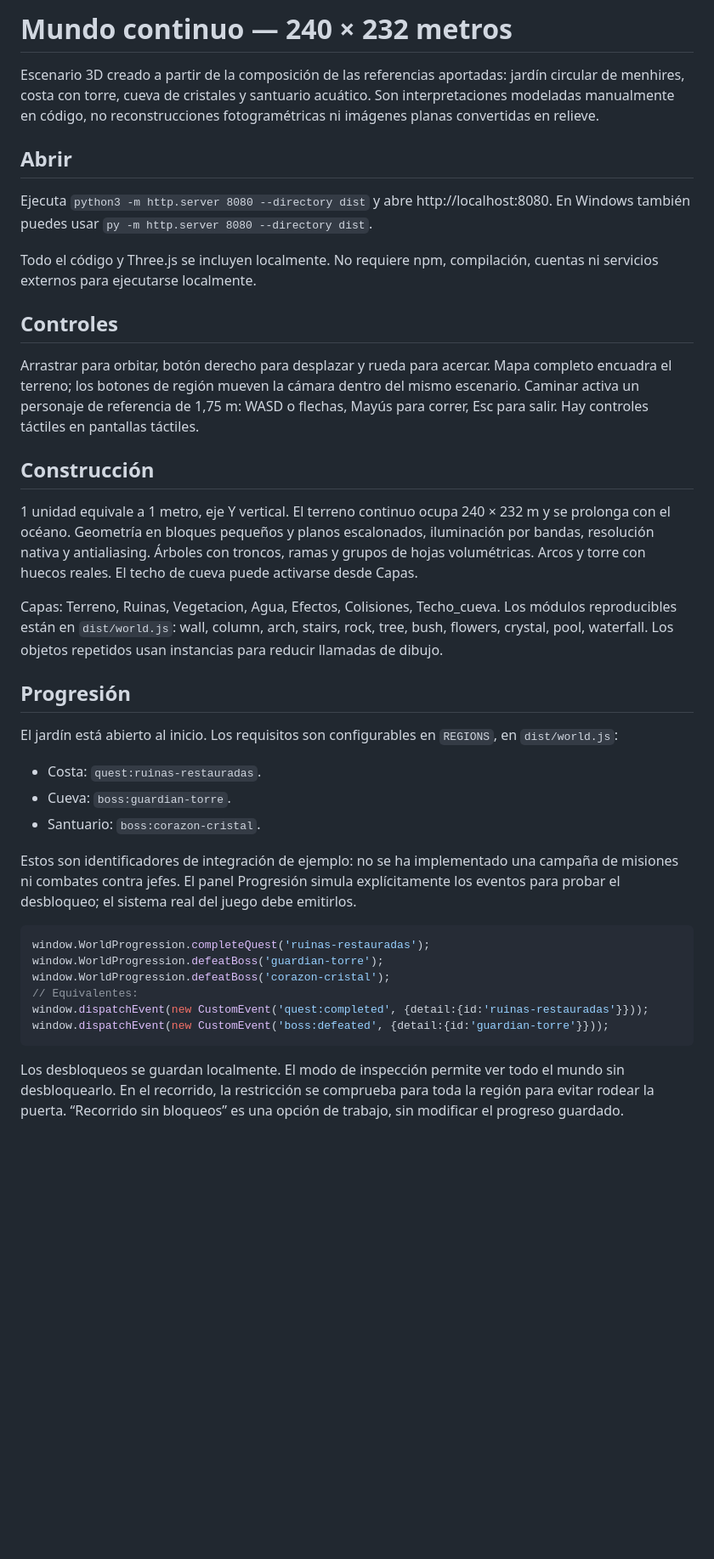
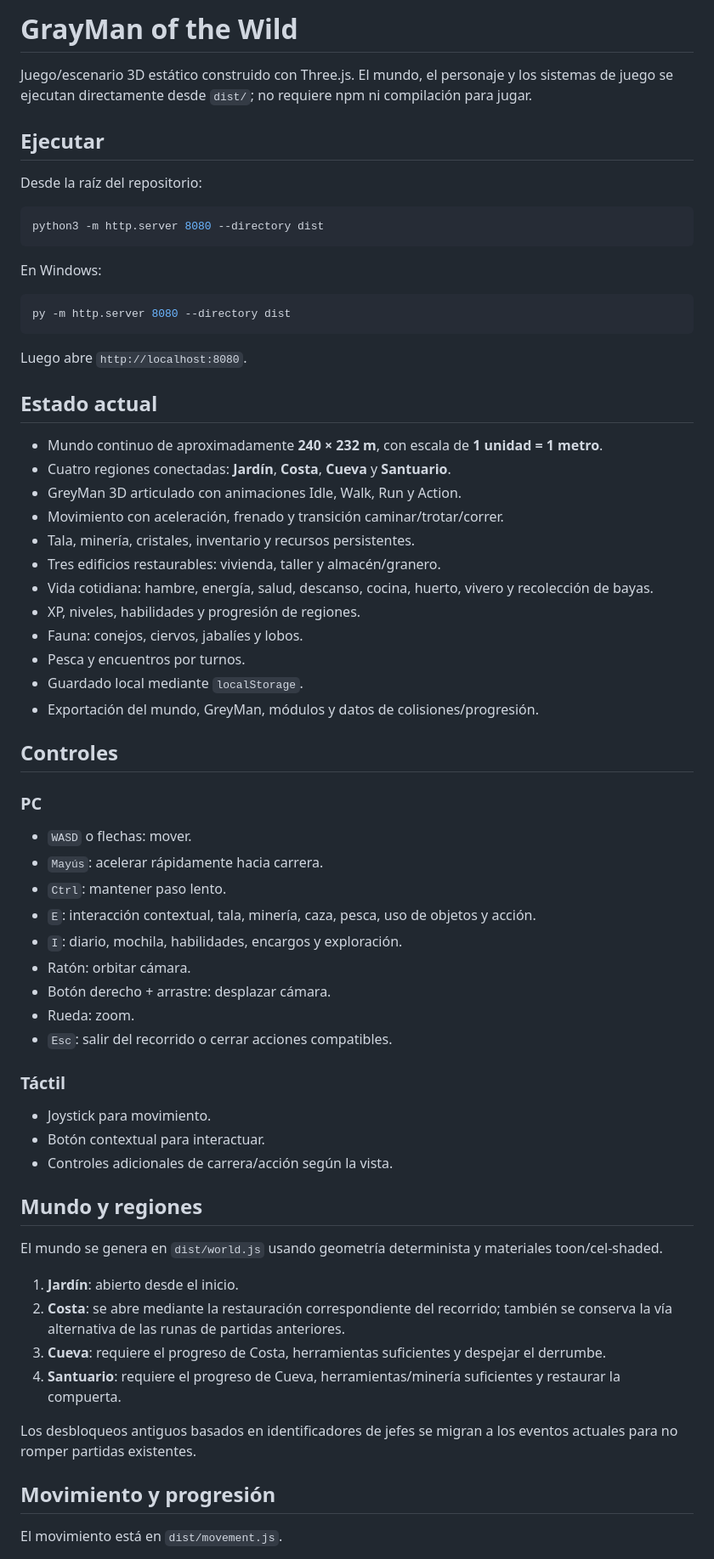
Before and after one commit to glitchaka/grayman-of-the-wild, a Markdown page: README.md, the part around one of its changes. Shown at 85% size. GitHub-like rendering; blank space fills up the shorter version.

Commit message:
Update README to current game state

````diff
--- a/README.md
+++ b/README.md
@@ -1,41 +1,70 @@
-# Mundo continuo — 240 × 232 metros
+# GrayMan of the Wild
 
-Escenario 3D creado a partir de la composición de las referencias aportadas: jardín circular de menhires, costa con torre, cueva de cristales y santuario acuático. Son interpretaciones modeladas manualmente en código, no reconstrucciones fotogramétricas ni imágenes planas convertidas en relieve.
+Juego/escenario 3D estático construido con Three.js. El mundo, el personaje y los sistemas de juego se ejecutan directamente desde `dist/`; no requiere npm ni compilación para jugar.
 
-## Abrir
+## Ejecutar
 
-Ejecuta `python3 -m http.server 8080 --directory dist` y abre http://localhost:8080. En Windows también puedes usar `py -m http.server 8080 --directory dist`.
+Desde la raíz del repositorio:
 
-Todo el código y Three.js se incluyen localmente. No requiere npm, compilación, cuentas ni servicios externos para ejecutarse localmente.
+```bash
+python3 -m http.server 8080 --directory dist
+```
+
+En Windows:
+
+```powershell
+py -m http.server 8080 --directory dist
+```
+
+Luego abre `http://localhost:8080`.
+
+## Estado actual
+
+- Mundo continuo de aproximadamente **240 × 232 m**, con escala de **1 unidad = 1 metro**.
+- Cuatro regiones conectadas: **Jardín**, **Costa**, **Cueva** y **Santuario**.
+- GreyMan 3D articulado con animaciones Idle, Walk, Run y Action.
+- Movimiento con aceleración, frenado y transición caminar/trotar/correr.
+- Tala, minería, cristales, inventario y recursos persistentes.
+- Tres edificios restaurables: vivienda, taller y almacén/granero.
+- Vida cotidiana: hambre, energía, salud, descanso, cocina, huerto, vivero y recolección de bayas.
+- XP, niveles, habilidades y progresión de regiones.
+- Fauna: conejos, ciervos, jabalíes y lobos.
+- Pesca y encuentros por turnos.
+- Guardado local mediante `localStorage`.
+- Exportación del mundo, GreyMan, módulos y datos de colisiones/progresión.
 
 ## Controles
 
-Arrastrar para orbitar, botón derecho para desplazar y rueda para acercar. Mapa completo encuadra el terreno; los botones de región mueven la cámara dentro del mismo escenario. Caminar activa un personaje de referencia de 1,75 m: WASD o flechas, Mayús para correr, Esc para salir. Hay controles táctiles en pantallas táctiles.
+### PC
 
-## Construcción
+- `WASD` o flechas: mover.
+- `Mayús`: acelerar rápidamente hacia carrera.
+- `Ctrl`: mantener paso lento.
+- `E`: interacción contextual, tala, minería, caza, pesca, uso de objetos y acción.
+- `I`: diario, mochila, habilidades, encargos y exploración.
+- Ratón: orbitar cámara.
+- Botón derecho + arrastre: desplazar cámara.
+- Rueda: zoom.
+- `Esc`: salir del recorrido o cerrar acciones compatibles.
 
-1 unidad equivale a 1 metro, eje Y vertical. El terreno continuo ocupa 240 × 232 m y se prolonga con el océano. Geometría en bloques pequeños y planos escalonados, iluminación por bandas, resolución nativa y antialiasing. Árboles con troncos, ramas y grupos de hojas volumétricas. Arcos y torre con huecos reales. El techo de cueva puede activarse desde Capas.
+### Táctil
 
-Capas: Terreno, Ruinas, Vegetacion, Agua, Efectos, Colisiones, Techo_cueva. Los módulos reproducibles están en `dist/world.js`: wall, column, arch, stairs, rock, tree, bush, flowers, crystal, pool, waterfall. Los objetos repetidos usan instancias para reducir llamadas de dibujo.
+- Joystick para movimiento.
+- Botón contextual para interactuar.
+- Controles adicionales de carrera/acción según la vista.
 
-## Progresión
+## Mundo y regiones
 
-El jardín está abierto al inicio. Los requisitos son configurables en `REGIONS`, en `dist/world.js`:
+El mundo se genera en `dist/world.js` usando geometría determinista y materiales toon/cel-shaded.
 
-- Costa: `quest:ruinas-restauradas`.
-- Cueva: `boss:guardian-torre`.
-- Santuario: `boss:corazon-cristal`.
+1. **Jardín**: abierto desde el inicio.
+2. **Costa**: se abre mediante la restauración correspondiente del recorrido; también se conserva la vía alternativa de las runas de partidas anteriores.
+3. **Cueva**: requiere el progreso de Costa, herramientas suficientes y despejar el derrumbe.
+4. **Santuario**: requiere el progreso de Cueva, herramientas/minería suficientes y restaurar la compuerta.
 
-Estos son identificadores de integración de ejemplo: no se ha implementado una campaña de misiones ni combates contra jefes. El panel Progresión simula explícitamente los eventos para probar el desbloqueo; el sistema real del juego debe emitirlos.
+Los desbloqueos antiguos basados en identificadores de jefes se migran a los eventos actuales para no romper partidas existentes.
 
-```js
-window.WorldProgression.completeQuest('ruinas-restauradas');
-window.WorldProgression.defeatBoss('guardian-torre');
-window.WorldProgression.defeatBoss('corazon-cristal');
-// Equivalentes:
-window.dispatchEvent(new CustomEvent('quest:completed', {detail:{id:'ruinas-restauradas'}}));
-window.dispatchEvent(new CustomEvent('boss:defeated', {detail:{id:'guardian-torre'}}));
-```
+## Movimiento y progresión
 
-Los desbloqueos se guardan localmente. El modo de inspección permite ver todo el mundo sin desbloquearlo. En el recorrido, la restricción se comprueba para toda la región para evitar rodear la puerta. “Recorrido sin bloqueos” es una opción de trabajo, sin modificar el progreso guardado.
+El movimiento está en `dist/movement.js`.
 
````
Also changed, not shown: other parts of README.md (+125 -48 lines).
